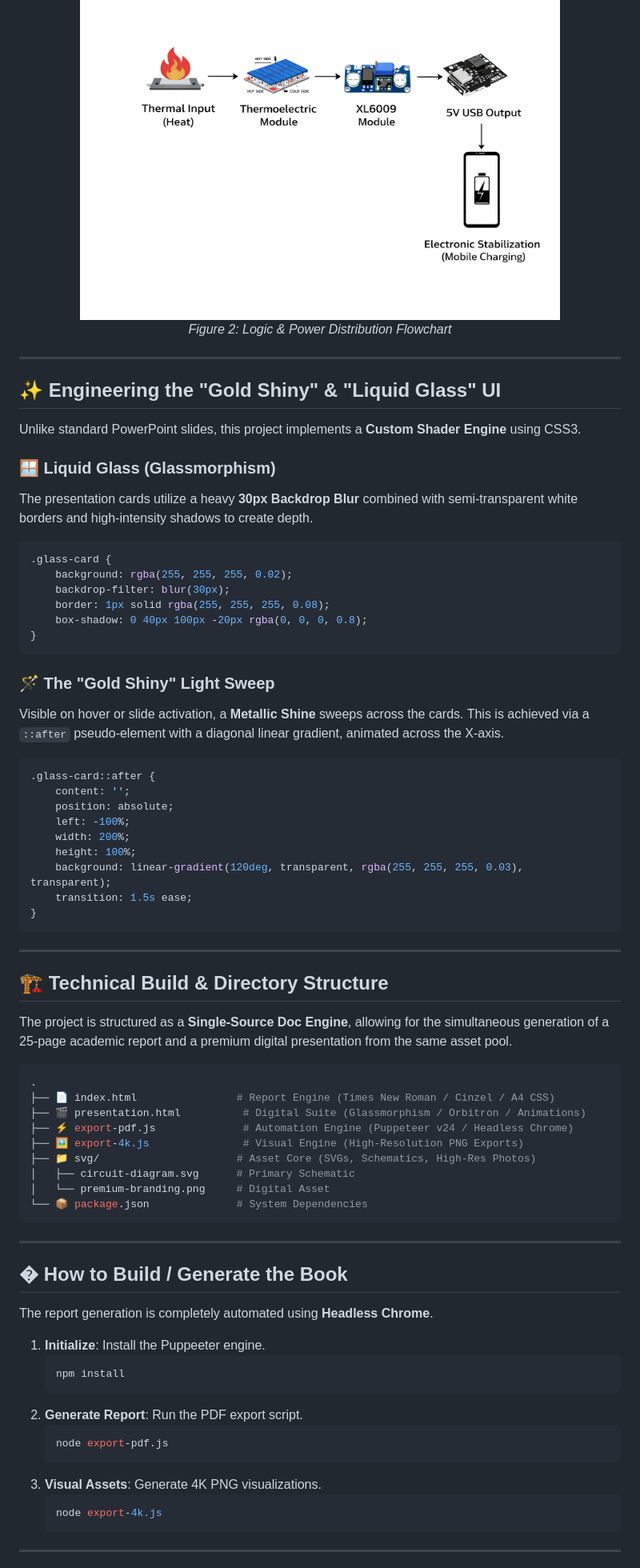
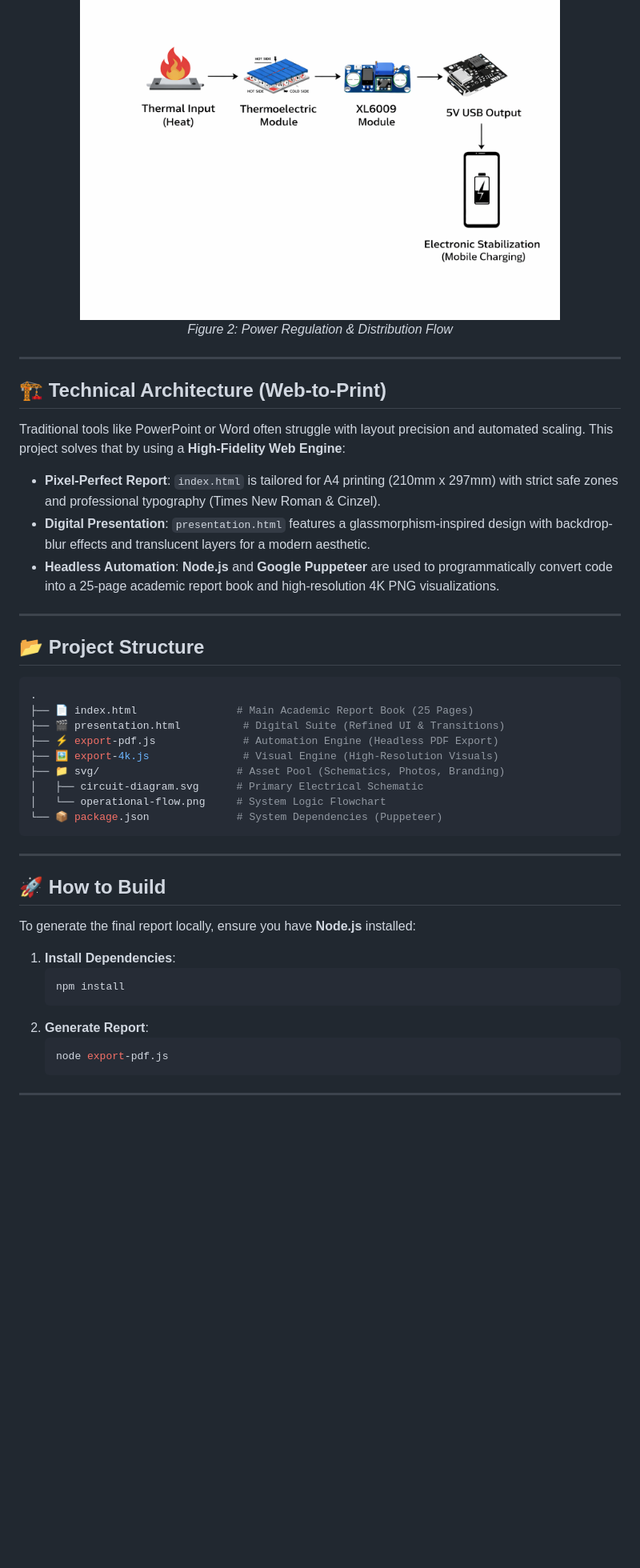
Before and after one commit to kiran-embedded/thermoelectric-generator, a Markdown page: README.md, the part around one of its changes. Shown at 80% size. Drawn GitHub-style; blank space fills up the shorter version.

Commit message:
💎 docs: accurate README overhaul (HOD correction & technical grounding)

````diff
--- a/README.md
+++ b/README.md
@@ -28,74 +27,47 @@ The system is built for reliable energy harvesting. Below is the primary circuit
 
   <img src="svg/operational-flow.png" width="600" alt="Operational Flow" />
-  <p><i>Figure 2: Logic & Power Distribution Flowchart</i></p>
+  <p><i>Figure 2: Power Regulation & Distribution Flow</i></p>
 </div>
 
 ---
 
-## ✨ Engineering the "Gold Shiny" & "Liquid Glass" UI
+## 🏗️ Technical Architecture (Web-to-Print)
 
-Unlike standard PowerPoint slides, this project implements a **Custom Shader Engine** using CSS3.
+Traditional tools like PowerPoint or Word often struggle with layout precision and automated scaling. This project solves that by using a **High-Fidelity Web Engine**:
 
-### 🪟 Liquid Glass (Glassmorphism)
-The presentation cards utilize a heavy **30px Backdrop Blur** combined with semi-transparent white borders and high-intensity shadows to create depth.
-```css
-.glass-card {
-    background: rgba(255, 255, 255, 0.02);
-    backdrop-filter: blur(30px);
-    border: 1px solid rgba(255, 255, 255, 0.08);
-    box-shadow: 0 40px 100px -20px rgba(0, 0, 0, 0.8);
-}
-```
+*   **Pixel-Perfect Report**: `index.html` is tailored for A4 printing (210mm x 297mm) with strict safe zones and professional typography (Times New Roman & Cinzel).
+*   **Digital Presentation**: `presentation.html` features a glassmorphism-inspired design with backdrop-blur effects and translucent layers for a modern aesthetic.
+*   **Headless Automation**: **Node.js** and **Google Puppeteer** are used to programmatically convert code into a 25-page academic report book and high-resolution 4K PNG visualizations.
 
-### 🪄 The "Gold Shiny" Light Sweep
-Visible on hover or slide activation, a **Metallic Shine** sweeps across the cards. This is achieved via a `::after` pseudo-element with a diagonal linear gradient, animated across the X-axis.
-```css
-.glass-card::after {
-    content: '';
-    position: absolute;
-    left: -100%;
-    width: 200%;
-    height: 100%;
-    background: linear-gradient(120deg, transparent, rgba(255, 255, 255, 0.03), transparent);
-    transition: 1.5s ease;
-}
+---
+
+## 📂 Project Structure
+
+```bash
+.
+├── 📄 index.html                # Main Academic Report Book (25 Pages)
+├── 🎬 presentation.html          # Digital Suite (Refined UI & Transitions)
+├── ⚡ export-pdf.js              # Automation Engine (Headless PDF Export)
+├── 🖼️ export-4k.js               # Visual Engine (High-Resolution Visuals)
+├── 📁 svg/                      # Asset Pool (Schematics, Photos, Branding)
+│   ├── circuit-diagram.svg      # Primary Electrical Schematic
+│   └── operational-flow.png     # System Logic Flowchart
+└── 📦 package.json              # System Dependencies (Puppeteer)
 ```
 
 ---
 
-## 🏗️ Technical Build & Directory Structure
+## 🚀 How to Build
 
-The project is structured as a **Single-Source Doc Engine**, allowing for the simultaneous generation of a 25-page academic report and a premium digital presentation from the same asset pool.
+To generate the final report locally, ensure you have **Node.js** installed:
 
-```bash
-.
-├── 📄 index.html                # Report Engine (Times New Roman / Cinzel / A4 CSS)
-├── 🎬 presentation.html          # Digital Suite (Glassmorphism / Orbitron / Animations)
-├── ⚡ export-pdf.js              # Automation Engine (Puppeteer v24 / Headless Chrome)
-├── 🖼️ export-4k.js               # Visual Engine (High-Resolution PNG Exports)
-├── 📁 svg/                      # Asset Core (SVGs, Schematics, High-Res Photos)
-│   ├── circuit-diagram.svg      # Primary Schematic
-│   └── premium-branding.png     # Digital Asset
-└── 📦 package.json              # System Dependencies
-```
-
----
-
-## �️ How to Build / Generate the Book
-
-The report generation is completely automated using **Headless Chrome**.
-
-1.  **Initialize**: Install the Puppeeter engine.
+1.  **Install Dependencies**:
     ```bash
     npm install
     ```
-2.  **Generate Report**: Run the PDF export script.
+2.  **Generate Report**:
     ```bash
     node export-pdf.js
-    ```
-3.  **Visual Assets**: Generate 4K PNG visualizations.
-    ```bash
-    node export-4k.js
     ```
 
 ---
````
Also changed, not shown: other parts of README.md (+14 -15 lines).
